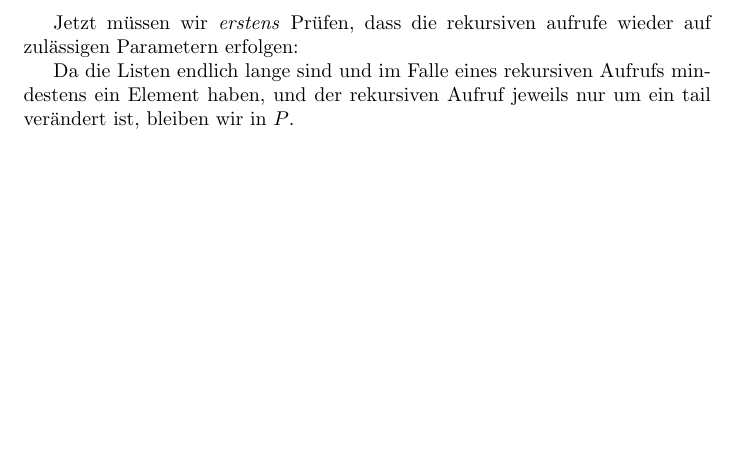
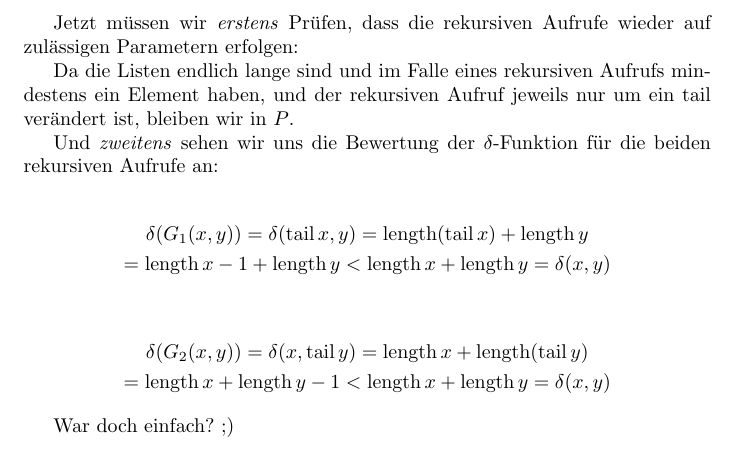
Before and after one commit to PA-mathematician/Uni, a LaTeX document (Lehre/SE-1/blatt9/aufg2/terminierung.tex): part of page 2 of 2, cut so that both start at the same text, the shorter picture padded with empty space. Compiled offline with pdfLaTeX.

Commit message:
Deltafunktionen vergessen :)

```diff
--- a/Lehre/SE-1/blatt9/aufg2/terminierung.tex
+++ b/Lehre/SE-1/blatt9/aufg2/terminierung.tex
@@ -60,8 +60,22 @@ Um mit dieser $\delta$-Funktion jetzt etwas untersuchen zu können, sollten wir
   G_2(x,y) = (x, \tail y)
 \end{gather*}
 
-Jetzt müssen wir \emph{erstens} Prüfen, dass die rekursiven aufrufe wieder auf zulässigen Parametern erfolgen:
+Jetzt müssen wir \emph{erstens} Prüfen, dass die rekursiven Aufrufe wieder auf zulässigen Parametern erfolgen:
 
 Da die Listen endlich lange sind und im Falle eines rekursiven Aufrufs mindestens ein Element haben, und der rekursiven Aufruf jeweils nur um ein $\tail$ verändert ist, bleiben wir in $P$.
 
+Und \emph{zweitens} sehen wir uns die Bewertung der $\delta$-Funktion für die beiden rekursiven Aufrufe an:
+
+\begin{gather*}
+  \delta (G_1(x,y)) = \delta (\tail x, y) = \length ( \tail x) + \length y\\
+   = \length x - 1 + \length y < \length x + \length y = \delta (x,y)
+\end{gather*}
+
+\begin{gather*}
+  \delta (G_2(x,y)) = \delta (x, \tail y) = \length x + \length ( \tail y)\\
+   = \length x + \length y - 1 < \length x + \length y = \delta (x,y)
+\end{gather*}
+
+War doch einfach? ;)
+
 \end{document}
```
Also changed, not shown: Lehre/SE-1/blatt9/aufg2/terminierung.pdf.
